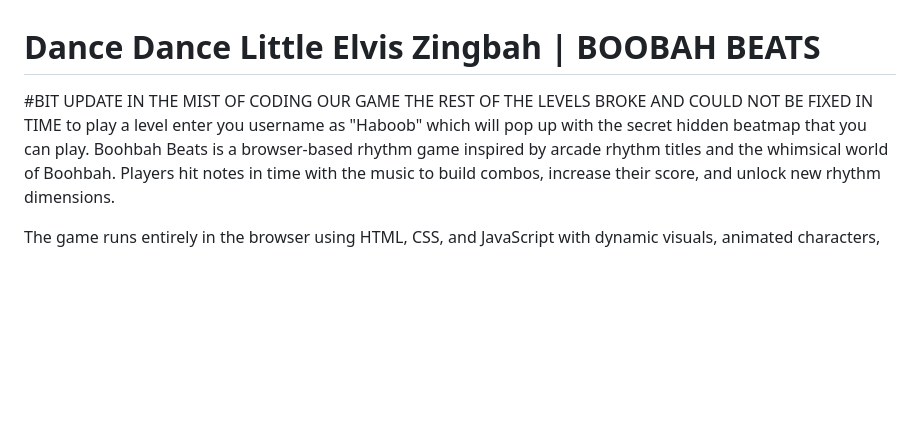
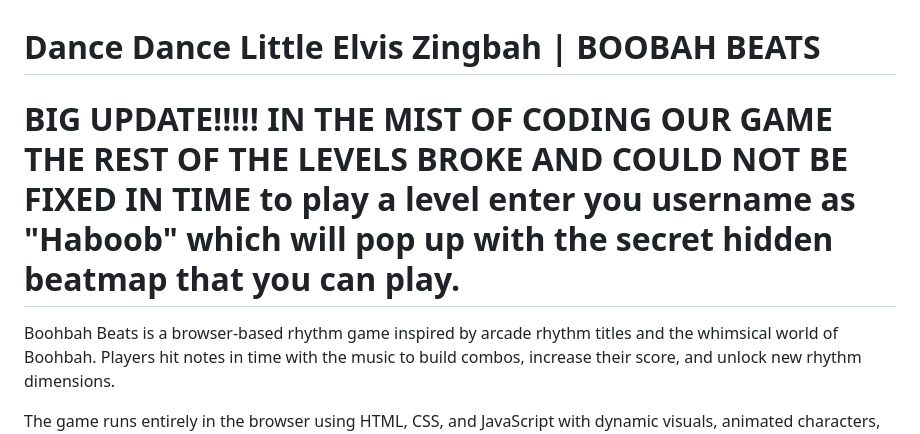
Before and after one commit to alexkurcan/AWESOME-game-jam, a Markdown page: README.md, the part around the change. Drawn GitHub-style; blank space fills up the shorter version.

Commit message:
Update README with corrected emphasis on game update

```diff
--- a/README.md
+++ b/README.md
@@ -1,5 +1,5 @@
 # Dance Dance Little Elvis Zingbah | BOOBAH BEATS
-#BIT UPDATE IN THE MIST OF CODING OUR GAME THE REST OF THE LEVELS BROKE AND COULD NOT BE FIXED IN TIME to play a level enter you username as "Haboob" which will pop up with the secret hidden beatmap that you can play.
+# BIG UPDATE!!!!! IN THE MIST OF CODING OUR GAME THE REST OF THE LEVELS BROKE AND COULD NOT BE FIXED IN TIME to play a level enter you username as "Haboob" which will pop up with the secret hidden beatmap that you can play.
 Boohbah Beats is a browser-based rhythm game inspired by arcade rhythm titles and the whimsical world of Boohbah. Players hit notes in time with the music to build combos, increase their score, and unlock new rhythm dimensions.
 
 The game runs entirely in the browser using HTML, CSS, and JavaScript with dynamic visuals, animated characters, and multiple UI systems.
```
